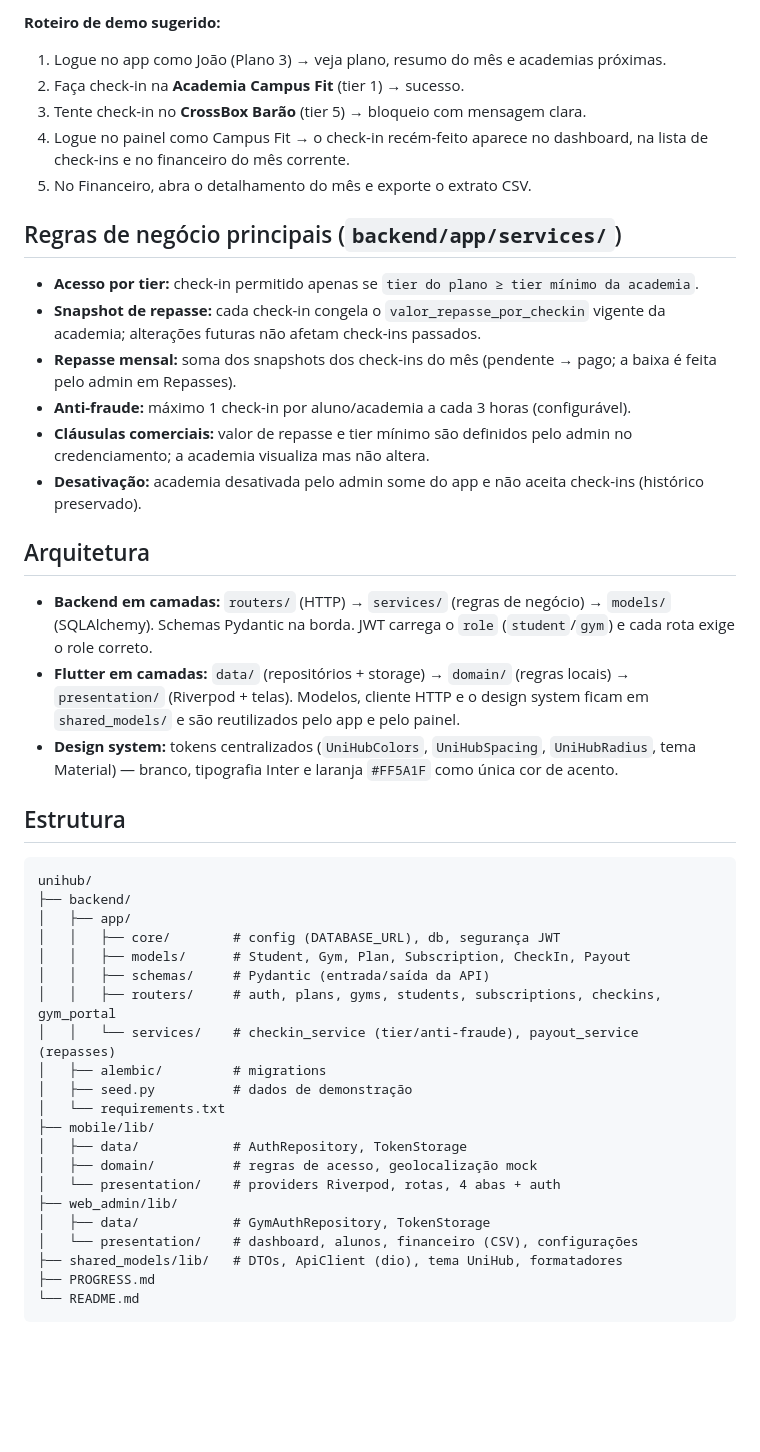
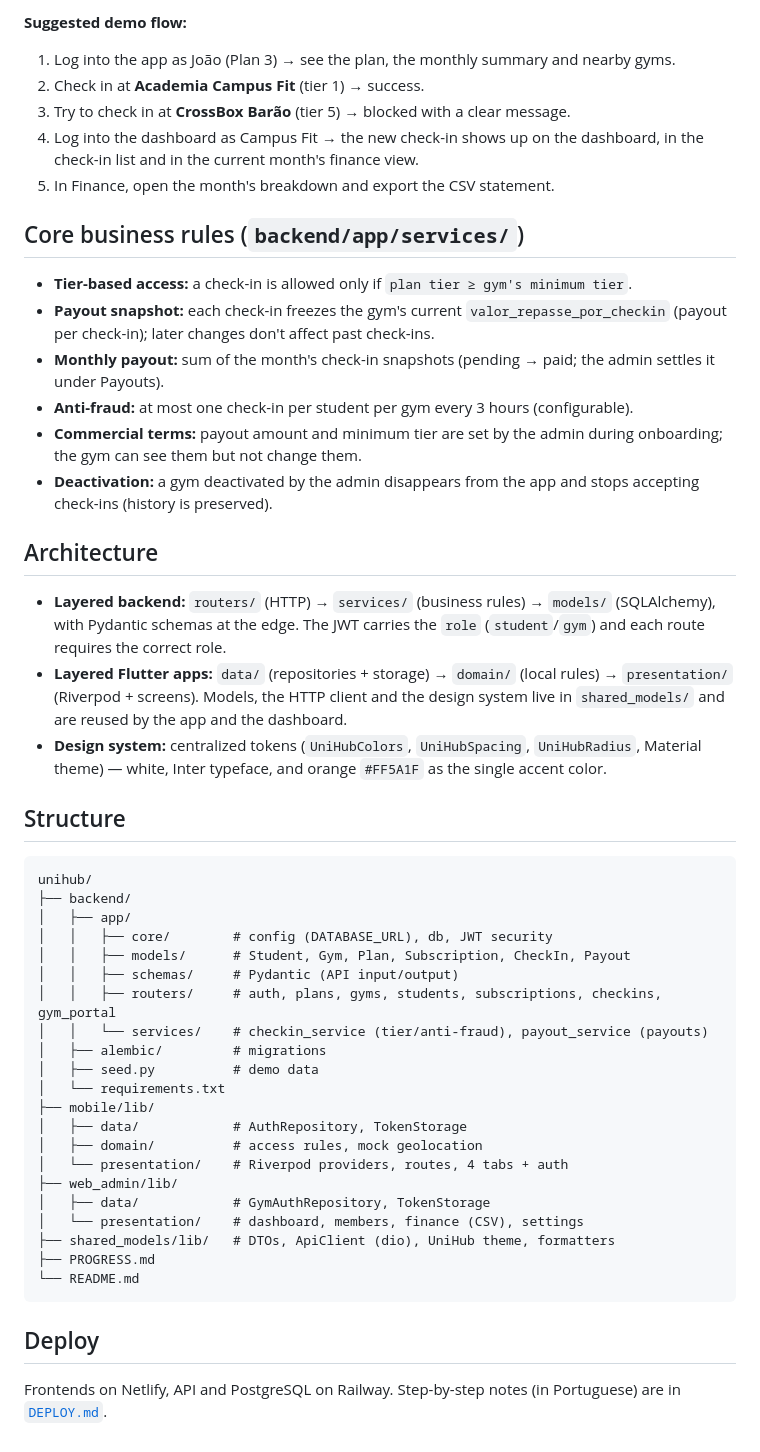
Before and after one commit to lipefurlan/Unihub, a Markdown page: README.md, the part around one of its changes. Rendered like a GitHub page; blank space fills up the shorter version.

````diff
--- a/README.md
+++ b/README.md
@@ -79,49 +78,52 @@ Todos os 15 estudantes usam a senha `senha123`; todas as 10 academias, `academia
 
-**Roteiro de demo sugerido:**
-1. Logue no app como João (Plano 3) → veja plano, resumo do mês e academias próximas.
-2. Faça check-in na **Academia Campus Fit** (tier 1) → sucesso.
-3. Tente check-in no **CrossBox Barão** (tier 5) → bloqueio com mensagem clara.
-4. Logue no painel como Campus Fit → o check-in recém-feito aparece no dashboard,
-   na lista de check-ins e no financeiro do mês corrente.
-5. No Financeiro, abra o detalhamento do mês e exporte o extrato CSV.
+**Suggested demo flow:**
+1. Log into the app as João (Plan 3) → see the plan, the monthly summary and nearby gyms.
+2. Check in at **Academia Campus Fit** (tier 1) → success.
+3. Try to check in at **CrossBox Barão** (tier 5) → blocked with a clear message.
+4. Log into the dashboard as Campus Fit → the new check-in shows up on the dashboard, in the check-in list and in the current month's finance view.
+5. In Finance, open the month's breakdown and export the CSV statement.
 
-## Regras de negócio principais (`backend/app/services/`)
+## Core business rules (`backend/app/services/`)
 
-- **Acesso por tier:** check-in permitido apenas se `tier do plano ≥ tier mínimo da academia`.
-- **Snapshot de repasse:** cada check-in congela o `valor_repasse_por_checkin` vigente da academia; alterações futuras não afetam check-ins passados.
-- **Repasse mensal:** soma dos snapshots dos check-ins do mês (pendente → pago; a baixa é feita pelo admin em Repasses).
-- **Anti-fraude:** máximo 1 check-in por aluno/academia a cada 3 horas (configurável).
-- **Cláusulas comerciais:** valor de repasse e tier mínimo são definidos pelo admin no credenciamento; a academia visualiza mas não altera.
-- **Desativação:** academia desativada pelo admin some do app e não aceita check-ins (histórico preservado).
+- **Tier-based access:** a check-in is allowed only if `plan tier ≥ gym's minimum tier`.
+- **Payout snapshot:** each check-in freezes the gym's current `valor_repasse_por_checkin` (payout per check-in); later changes don't affect past check-ins.
+- **Monthly payout:** sum of the month's check-in snapshots (pending → paid; the admin settles it under Payouts).
+- **Anti-fraud:** at most one check-in per student per gym every 3 hours (configurable).
+- **Commercial terms:** payout amount and minimum tier are set by the admin during onboarding; the gym can see them but not change them.
+- **Deactivation:** a gym deactivated by the admin disappears from the app and stops accepting check-ins (history is preserved).
 
-## Arquitetura
+## Architecture
 
-- **Backend em camadas:** `routers/` (HTTP) → `services/` (regras de negócio) → `models/` (SQLAlchemy). Schemas Pydantic na borda. JWT carrega o `role` (`student`/`gym`) e cada rota exige o role correto.
-- **Flutter em camadas:** `data/` (repositórios + storage) → `domain/` (regras locais) → `presentation/` (Riverpod + telas). Modelos, cliente HTTP e o design system ficam em `shared_models/` e são reutilizados pelo app e pelo painel.
-- **Design system:** tokens centralizados (`UniHubColors`, `UniHubSpacing`, `UniHubRadius`, tema Material) — branco, tipografia Inter e laranja `#FF5A1F` como única cor de acento.
+- **Layered backend:** `routers/` (HTTP) → `services/` (business rules) → `models/` (SQLAlchemy), with Pydantic schemas at the edge. The JWT carries the `role` (`student`/`gym`) and each route requires the correct role.
+- **Layered Flutter apps:** `data/` (repositories + storage) → `domain/` (local rules) → `presentation/` (Riverpod + screens). Models, the HTTP client and the design system live in `shared_models/` and are reused by the app and the dashboard.
+- **Design system:** centralized tokens (`UniHubColors`, `UniHubSpacing`, `UniHubRadius`, Material theme) — white, Inter typeface, and orange `#FF5A1F` as the single accent color.
 
-## Estrutura
+## Structure
 
 ```
 unihub/
 ├── backend/
 │   ├── app/
-│   │   ├── core/        # config (DATABASE_URL), db, segurança JWT
+│   │   ├── core/        # config (DATABASE_URL), db, JWT security
 │   │   ├── models/      # Student, Gym, Plan, Subscription, CheckIn, Payout
-│   │   ├── schemas/     # Pydantic (entrada/saída da API)
+│   │   ├── schemas/     # Pydantic (API input/output)
 │   │   ├── routers/     # auth, plans, gyms, students, subscriptions, checkins, gym_portal
-│   │   └── services/    # checkin_service (tier/anti-fraude), payout_service (repasses)
+│   │   └── services/    # checkin_service (tier/anti-fraud), payout_service (payouts)
 │   ├── alembic/         # migrations
-│   ├── seed.py          # dados de demonstração
+│   ├── seed.py          # demo data
 │   └── requirements.txt
 ├── mobile/lib/
 │   ├── data/            # AuthRepository, TokenStorage
-│   ├── domain/          # regras de acesso, geolocalização mock
-│   └── presentation/    # providers Riverpod, rotas, 4 abas + auth
+│   ├── domain/          # access rules, mock geolocation
+│   └── presentation/    # Riverpod providers, routes, 4 tabs + auth
 ├── web_admin/lib/
 │   ├── data/            # GymAuthRepository, TokenStorage
-│   └── presentation/    # dashboard, alunos, financeiro (CSV), configurações
-├── shared_models/lib/   # DTOs, ApiClient (dio), tema UniHub, formatadores
+│   └── presentation/    # dashboard, members, finance (CSV), settings
+├── shared_models/lib/   # DTOs, ApiClient (dio), UniHub theme, formatters
 ├── PROGRESS.md
 └── README.md
 ```
+
+## Deploy
+
+Frontends on Netlify, API and PostgreSQL on Railway. Step-by-step notes (in Portuguese) are in [`DEPLOY.md`](./DEPLOY.md).
````
Also changed, not shown: other parts of README.md (+34 -35 lines).
